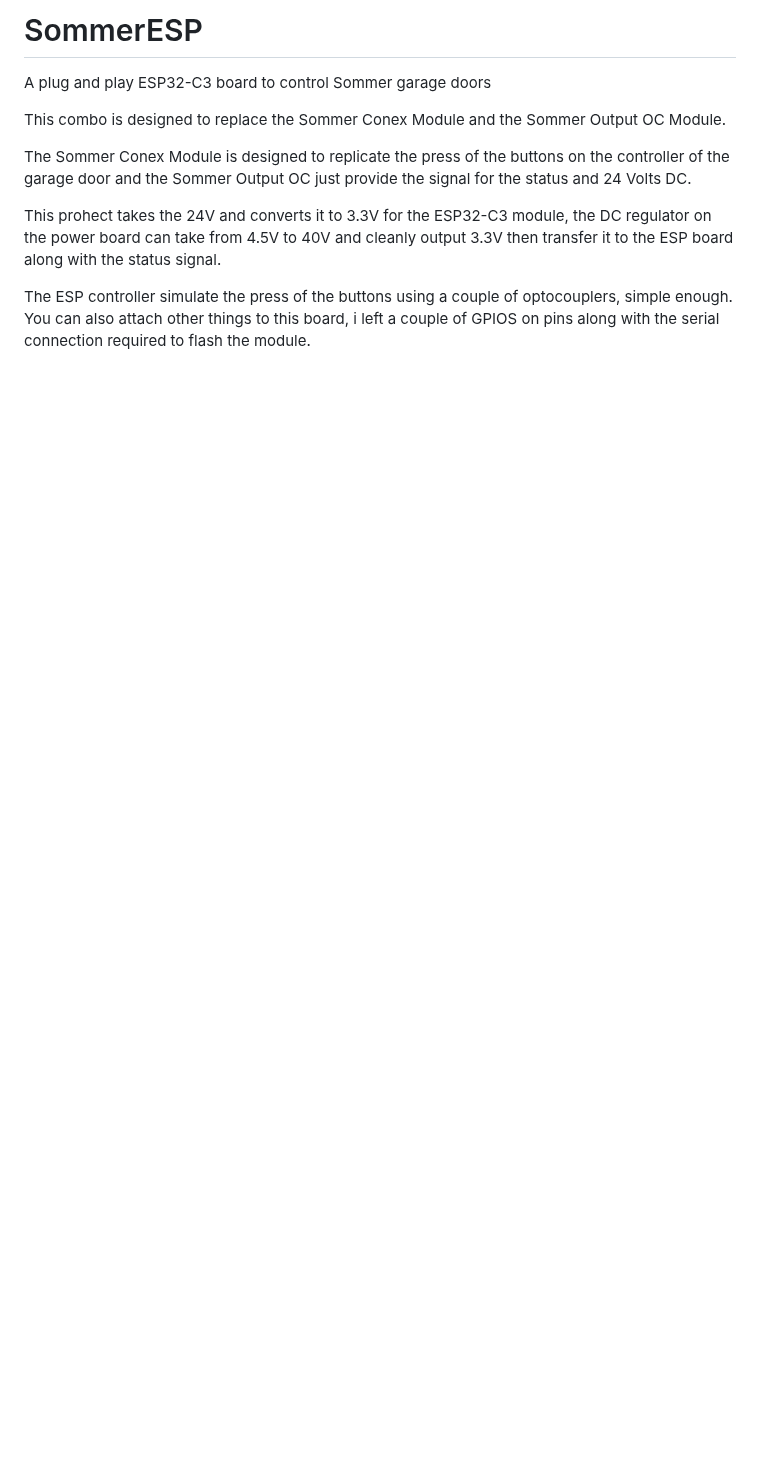
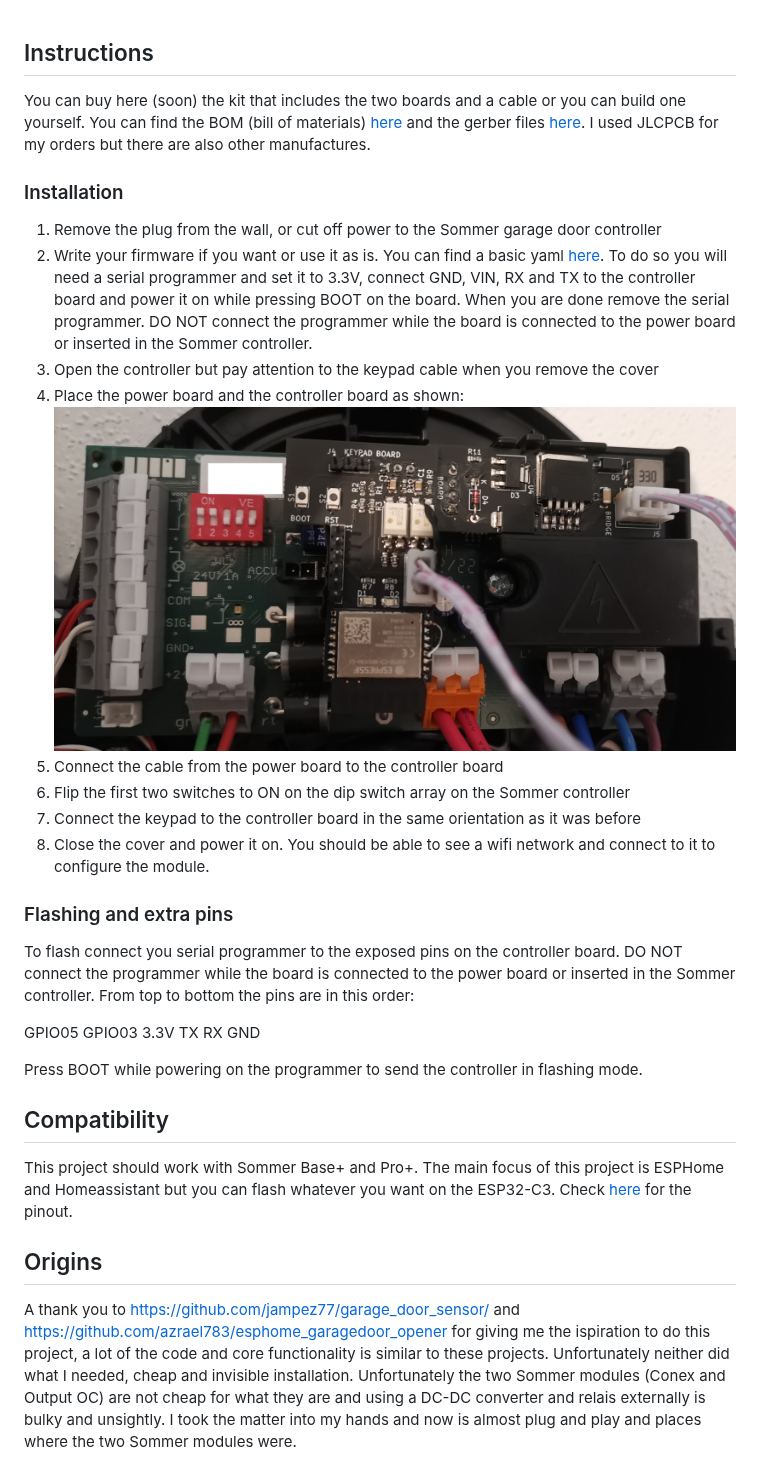
Before and after one commit to exico91/SommerESP, a Markdown page: README.md, the part around the change. Rendered like a GitHub page; pictures changed too: pics/main.jpg (added); blank space fills up the shorter version.

Commit message:
Added instructions

```diff
--- a/README.md
+++ b/README.md
@@ -1,10 +1,36 @@
-# SommerESP
-A plug and play ESP32-C3 board to control Sommer garage doors
 
-This combo is designed to replace the Sommer Conex Module and the Sommer Output OC Module.
+## Instructions
+You can buy here (soon) the kit that includes the two boards and a cable or you can build one yourself. You can find the BOM (bill of materials) [here](/Kicad/project/bom/ibom.html) and the gerber files [here](/Kicad/project/gerbers/). I used JLCPCB for my orders but there are also other manufactures.
 
-The Sommer Conex Module is designed to replicate the press of the buttons on the controller of the garage door and the Sommer Output OC just provide the signal for the status and 24 Volts DC.
+### Installation
+ 1. Remove the plug from the wall, or cut off power to the Sommer garage door controller
+ 2. Write your firmware if you want or use it as is. You can find a basic yaml [here](/ESPHOME/esphome.yaml). To do so you will need a serial programmer and set it to 3.3V, connect GND, VIN, RX and TX to the controller board and power it on while pressing BOOT on the board. When you are done remove the serial programmer. DO NOT connect the programmer while the board is connected to the power board or inserted in the Sommer controller.
+ 3. Open the controller but pay attention to the keypad cable when you remove the cover
+ 4. Place the power board and the controller board as shown:
+![](/pics/main.jpg)
+ 6. Connect the cable from the power board to the controller board
+ 7. Flip the first two switches to ON on the dip switch array on the Sommer controller
+ 8. Connect the keypad to the controller board in the same orientation as it was before
+ 9. Close the cover and power it on. You should be able to see a wifi network and connect to it to configure the module.
 
-This prohect takes the 24V and converts it to 3.3V for the ESP32-C3 module, the DC regulator on the power board can take from 4.5V to 40V and cleanly output 3.3V then transfer it to the ESP board along with the status signal.
+### Flashing and extra pins
+To flash connect you serial programmer to the exposed pins on the controller board. DO NOT connect the programmer while the board is connected to the power board or inserted in the Sommer controller.
+From top to bottom the pins are in this order:
 
-The ESP controller simulate the press of the buttons using a couple of optocouplers, simple enough. You can also attach other things to this board, i left a couple of GPIOS on pins along with the serial connection required to flash the module.
+GPIO05
+GPIO03
+3.3V
+TX
+RX
+GND
+
+Press BOOT while powering on the programmer to send the controller in flashing mode.
+
+## Compatibility
+This project should work with Sommer Base+ and Pro+.
+The main focus of this project is ESPHome and Homeassistant but you can flash whatever you want on the ESP32-C3.
+Check [here](/pinout.md) for the pinout.
+
+
+## Origins
+A thank you to https://github.com/jampez77/garage_door_sensor/ and https://github.com/azrael783/esphome_garagedoor_opener for giving me the ispiration to do this project, a lot of the code and core functionality is similar to these projects. Unfortunately neither did what I needed, cheap and invisible installation. Unfortunately the two Sommer modules (Conex and Output OC) are not cheap for what they are and using a DC-DC converter and relais externally is bulky and unsightly. I took the matter into my hands and now is almost plug and play and places where the two Sommer modules were.
```
Also changed, not shown: pinout.md (added, +104 -0 lines), 14 other files.
